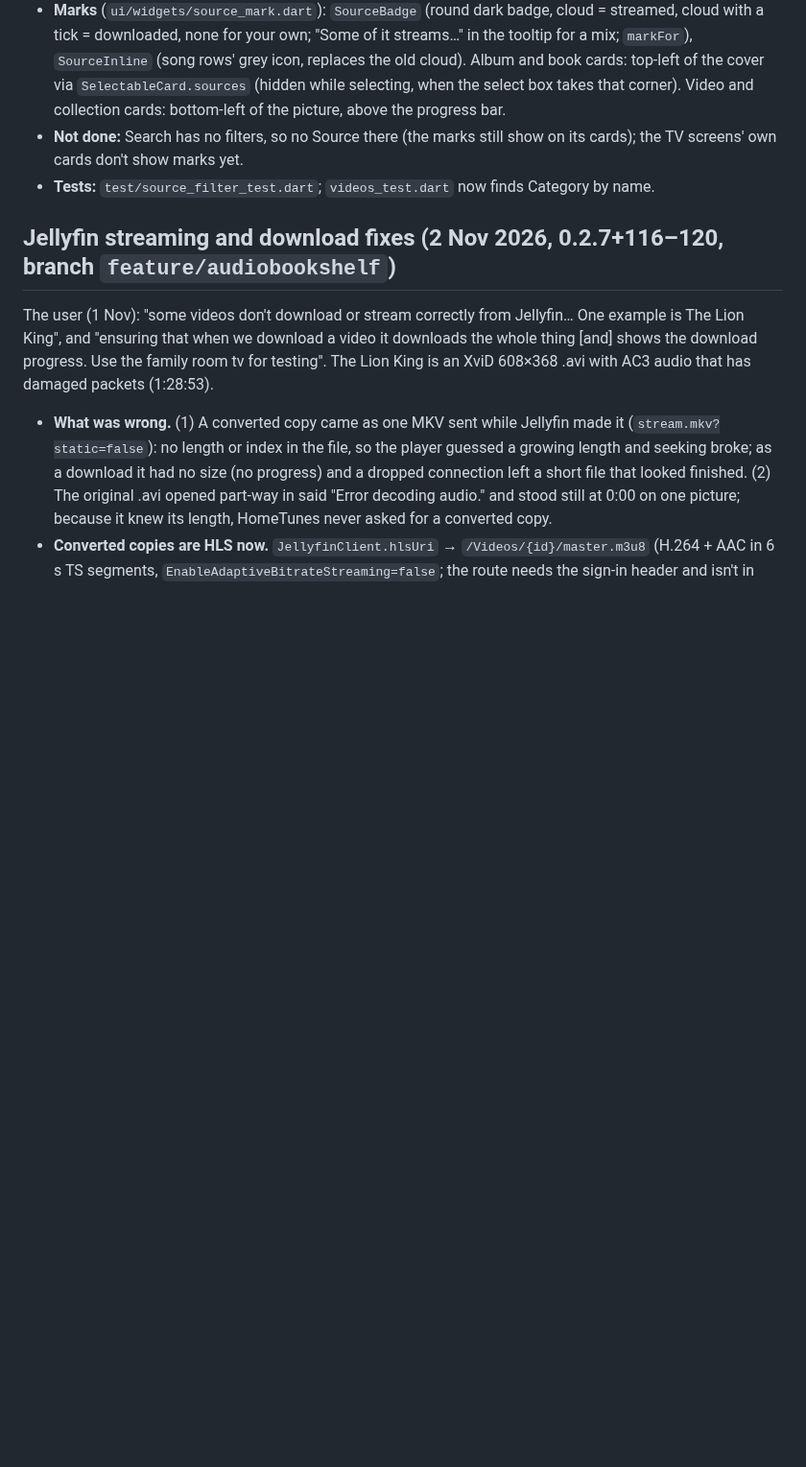
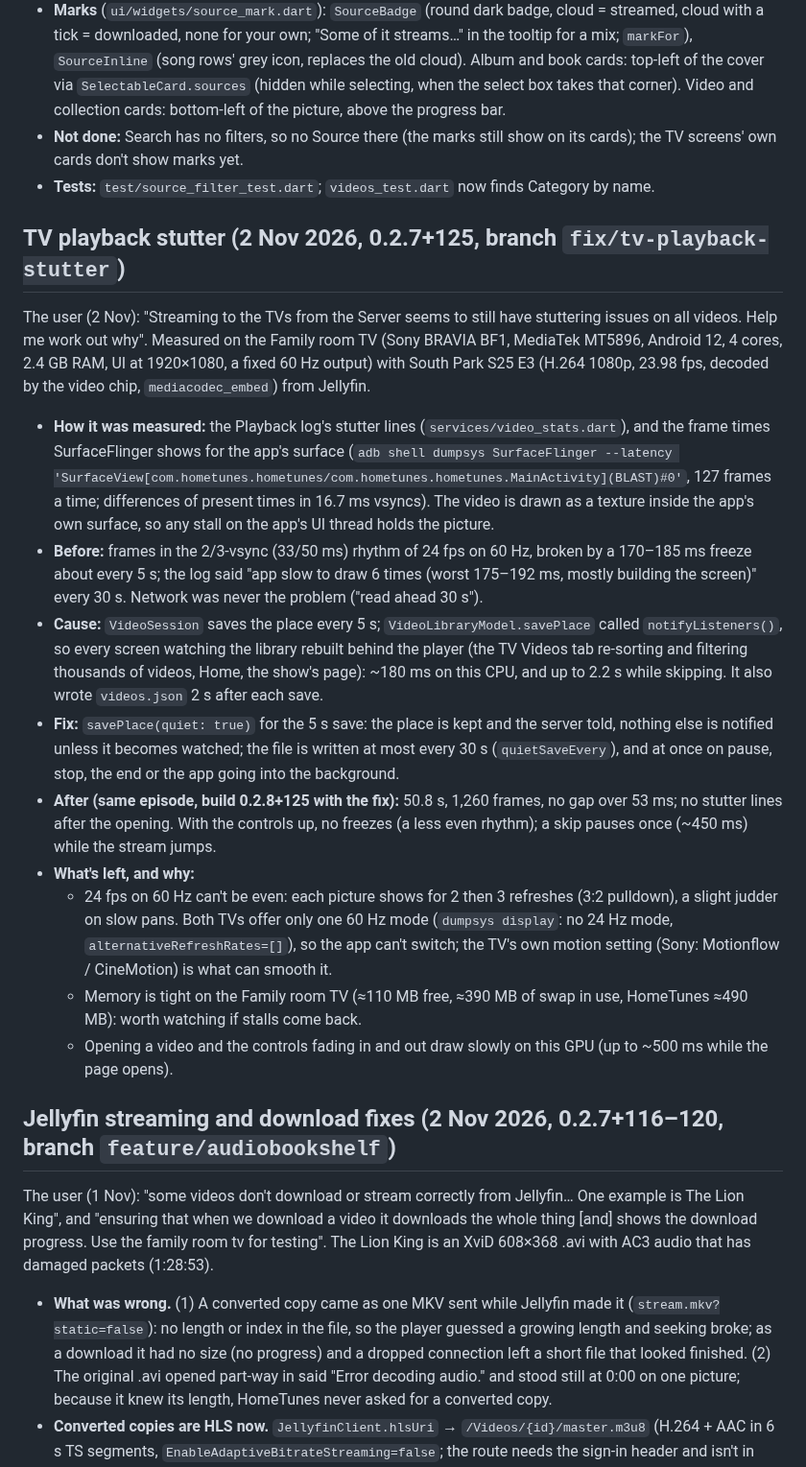
Before and after one commit to Jamesking96/HomeTunes, a Markdown page: docs/ai-context/03_FEATURES_AND_DESIGN_NOTES.md, the part around the change. Shown at 96% size. Drawn GitHub-style; blank space fills up the shorter version.

Commit message:
Notes: TV playback stutter, measured before and after; v0.2.7 release notes
Co-Authored-By: Claude Opus 5.5 <noreply@anthropic.com>
Claude-Session: https://claude.ai/code/session_01WGXERizp5x3ha1nqhuK1gw

```diff
--- a/docs/ai-context/03_FEATURES_AND_DESIGN_NOTES.md
+++ b/docs/ai-context/03_FEATURES_AND_DESIGN_NOTES.md
@@ -351,6 +351,41 @@ before changing that area.
   the TV screens' own cards don't show marks yet.
 - **Tests:** `test/source_filter_test.dart`; `videos_test.dart` now finds Category by name.
 
+## TV playback stutter (2 Nov 2026, 0.2.7+125, branch `fix/tv-playback-stutter`)
+
+The user (2 Nov): "Streaming to the TVs from the Server seems to still have stuttering issues on all
+videos. Help me work out why". Measured on the Family room TV (Sony BRAVIA BF1, MediaTek MT5896,
+Android 12, 4 cores, 2.4 GB RAM, UI at 1920×1080, a fixed 60 Hz output) with South Park S25 E3
+(H.264 1080p, 23.98 fps, decoded by the video chip, `mediacodec_embed`) from Jellyfin.
+
+- **How it was measured:** the Playback log's stutter lines (`services/video_stats.dart`), and the
+  frame times SurfaceFlinger shows for the app's surface
+  (`adb shell dumpsys SurfaceFlinger --latency 'SurfaceView[com.hometunes.hometunes/com.hometunes.hometunes.MainActivity](BLAST)#0'`,
+  127 frames a time; differences of present times in 16.7 ms vsyncs). The video is drawn as a
+  texture inside the app's own surface, so any stall on the app's UI thread holds the picture.
+- **Before:** frames in the 2/3-vsync (33/50 ms) rhythm of 24 fps on 60 Hz, broken by a 170–185 ms
+  freeze about every 5 s; the log said "app slow to draw 6 times (worst 175–192 ms, mostly
+  building the screen)" every 30 s. Network was never the problem ("read ahead 30 s").
+- **Cause:** `VideoSession` saves the place every 5 s; `VideoLibraryModel.savePlace` called
+  `notifyListeners()`, so every screen watching the library rebuilt behind the player (the TV
+  Videos tab re-sorting and filtering thousands of videos, Home, the show's page): ~180 ms on this
+  CPU, and up to 2.2 s while skipping. It also wrote `videos.json` 2 s after each save.
+- **Fix:** `savePlace(quiet: true)` for the 5 s save: the place is kept and the server told, nothing
+  else is notified unless it becomes watched; the file is written at most every 30 s
+  (`quietSaveEvery`), and at once on pause, stop, the end or the app going into the background.
+- **After (same episode, build 0.2.8+125 with the fix):** 50.8 s, 1,260 frames, no gap over 53 ms;
+  no stutter lines after the opening. With the controls up, no freezes (a less even rhythm); a
+  skip pauses once (~450 ms) while the stream jumps.
+- **What's left, and why:**
+  - 24 fps on 60 Hz can't be even: each picture shows for 2 then 3 refreshes (3:2 pulldown), a
+    slight judder on slow pans. Both TVs offer only one 60 Hz mode (`dumpsys display`: no 24 Hz
+    mode, `alternativeRefreshRates=[]`), so the app can't switch; the TV's own motion setting
+    (Sony: Motionflow / CineMotion) is what can smooth it.
+  - Memory is tight on the Family room TV (≈110 MB free, ≈390 MB of swap in use, HomeTunes
+    ≈490 MB): worth watching if stalls come back.
+  - Opening a video and the controls fading in and out draw slowly on this GPU (up to ~500 ms
+    while the page opens).
+
 ## Jellyfin streaming and download fixes (2 Nov 2026, 0.2.7+116–120, branch `feature/audiobookshelf`)
 
 The user (1 Nov): "some videos don't download or stream correctly from Jellyfin… One example is The
```
Also changed, not shown: docs/ai-context/04_ROADMAP_AND_OPEN_ITEMS.md (+2 -0 lines).
